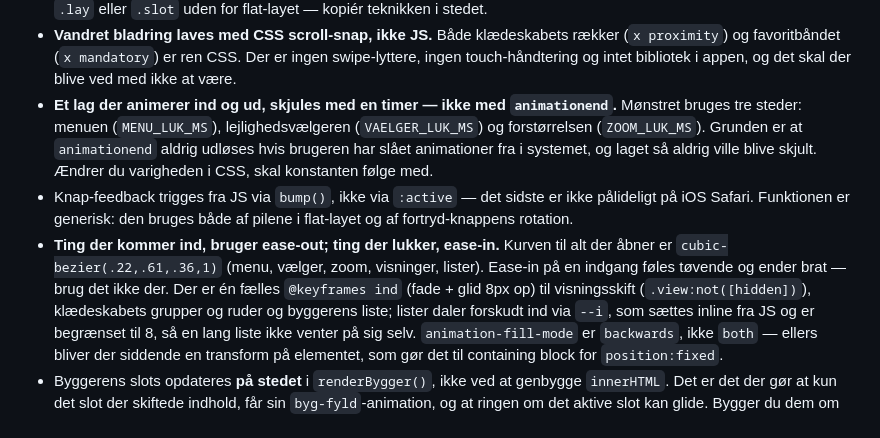
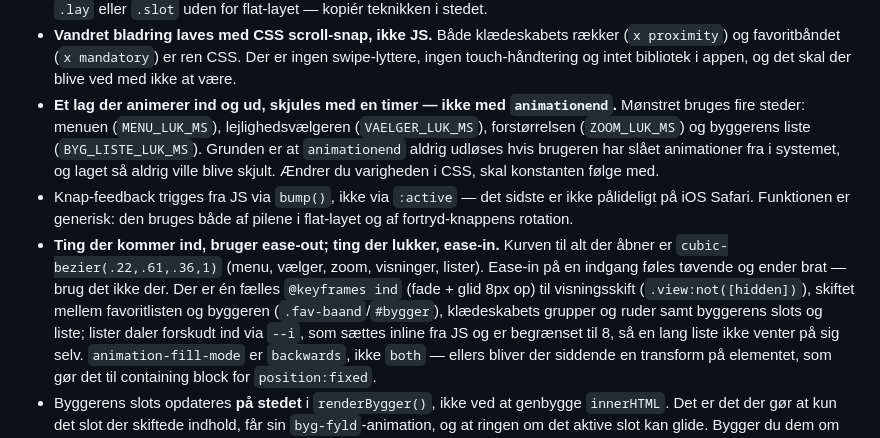
Before and after one commit to kloips/skabet, a Markdown page: CLAUDE.md, the part around the change. Rendered like a GitHub page.

Commit message:
CLAUDE.md: byggerens liste bruger ogsaa timer-moenstret
Co-Authored-By: Claude Opus 5 <noreply@anthropic.com>

```diff
--- a/CLAUDE.md
+++ b/CLAUDE.md
@@ -598,8 +598,9 @@ den laves på sekunder ud fra `klar/`.
   ingen swipe-lyttere, ingen touch-håndtering og intet bibliotek i appen, og
   det skal der blive ved med ikke at være.
 - **Et lag der animerer ind og ud, skjules med en timer — ikke med
-  `animationend`.** Mønstret bruges tre steder: menuen (`MENU_LUK_MS`),
-  lejlighedsvælgeren (`VAELGER_LUK_MS`) og forstørrelsen (`ZOOM_LUK_MS`).
+  `animationend`.** Mønstret bruges fire steder: menuen (`MENU_LUK_MS`),
+  lejlighedsvælgeren (`VAELGER_LUK_MS`), forstørrelsen (`ZOOM_LUK_MS`) og
+  byggerens liste (`BYG_LISTE_LUK_MS`).
   Grunden er at `animationend` aldrig udløses hvis brugeren har slået
   animationer fra i systemet, og laget så aldrig ville blive skjult. Ændrer
   du varigheden i CSS, skal konstanten følge med.
@@ -610,8 +611,9 @@ den laves på sekunder ud fra `klar/`.
   Kurven til alt der åbner er `cubic-bezier(.22,.61,.36,1)` (menu, vælger,
   zoom, visninger, lister). Ease-in på en indgang føles tøvende og ender
   brat — brug det ikke der. Der er én fælles `@keyframes ind` (fade + glid
-  8px op) til visningsskift (`.view:not([hidden])`), klædeskabets grupper og
-  ruder og byggerens liste; lister daler forskudt ind via `--i`, som sættes
+  8px op) til visningsskift (`.view:not([hidden])`), skiftet mellem
+  favoritlisten og byggeren (`.fav-baand`/`#bygger`), klædeskabets grupper
+  og ruder samt byggerens slots og liste; lister daler forskudt ind via `--i`, som sættes
   inline fra JS og er begrænset til 8, så en lang liste ikke venter på sig
   selv. `animation-fill-mode` er `backwards`, ikke `both` — ellers bliver
   der siddende en transform på elementet, som gør det til containing block
```
